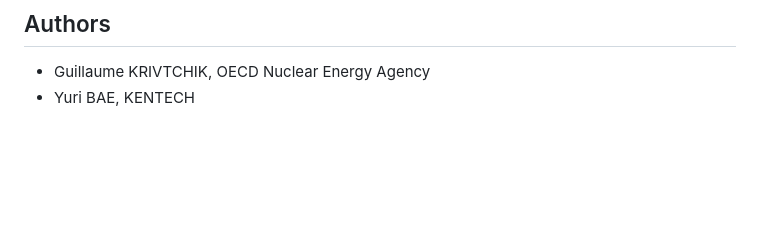
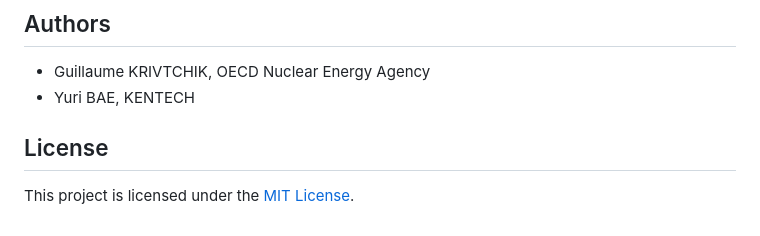
Before and after one commit to oecd-nea/Posy2.jl, a Markdown page: README.md, the part around the change. Rendered like a GitHub page; blank space fills up the shorter version.

Commit message:
Added MIT license.

```diff
--- a/README.md
+++ b/README.md
@@ -160,3 +160,7 @@ power flow, and energy system reporting for analysts and scenario builders.
 
 - Guillaume KRIVTCHIK, OECD Nuclear Energy Agency
 - Yuri BAE, KENTECH
+
+## License
+
+This project is licensed under the [MIT License](LICENSE.md).
```
Also changed, not shown: LICENSE.md (added, +21 -0 lines).
